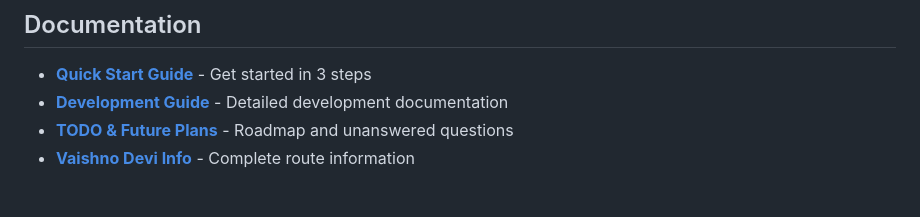
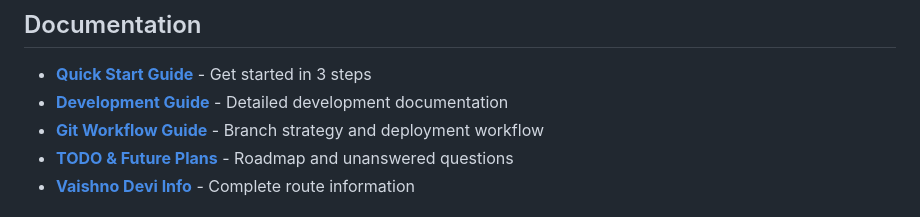
Before and after one commit to u99119/maya-trips, a Markdown page: README.md, the part around the change. Rendered like a GitHub page.

```diff
--- a/README.md
+++ b/README.md
@@ -167,6 +167,7 @@ await this.loadRoute('your-route-name');
 
 - **[Quick Start Guide](docs/QUICKSTART.md)** - Get started in 3 steps
 - **[Development Guide](docs/DEVELOPMENT.md)** - Detailed development documentation
+- **[Git Workflow Guide](docs/GIT-WORKFLOW.md)** - Branch strategy and deployment workflow
 - **[TODO & Future Plans](docs/TODO.md)** - Roadmap and unanswered questions
 - **[Vaishno Devi Info](docs/VAISHNO.DEVI.YATRA.Info.md)** - Complete route information
 
```
Also changed, not shown: docs/GIT-WORKFLOW.md (added, +160 -0 lines), docs/TODO.md (+18 -0 lines).
